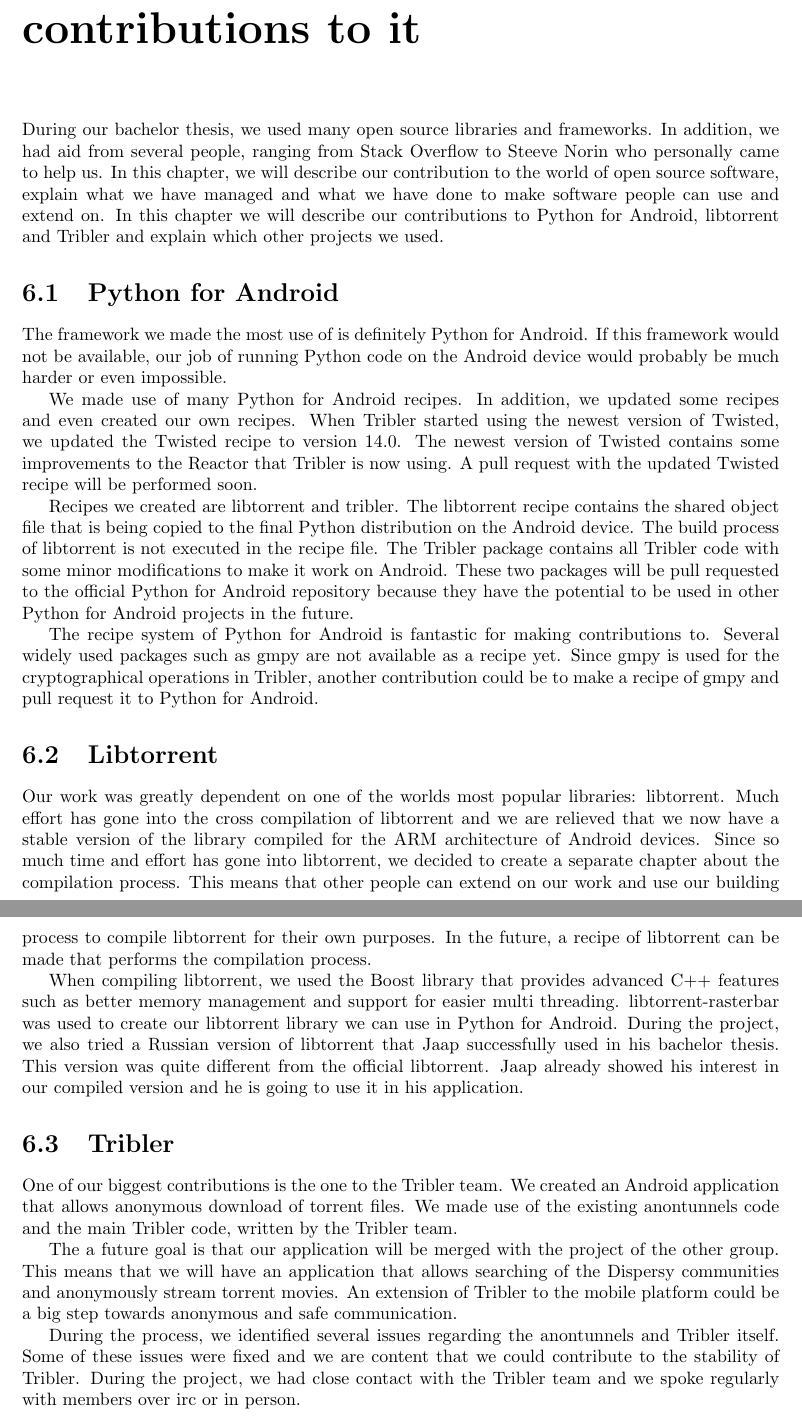
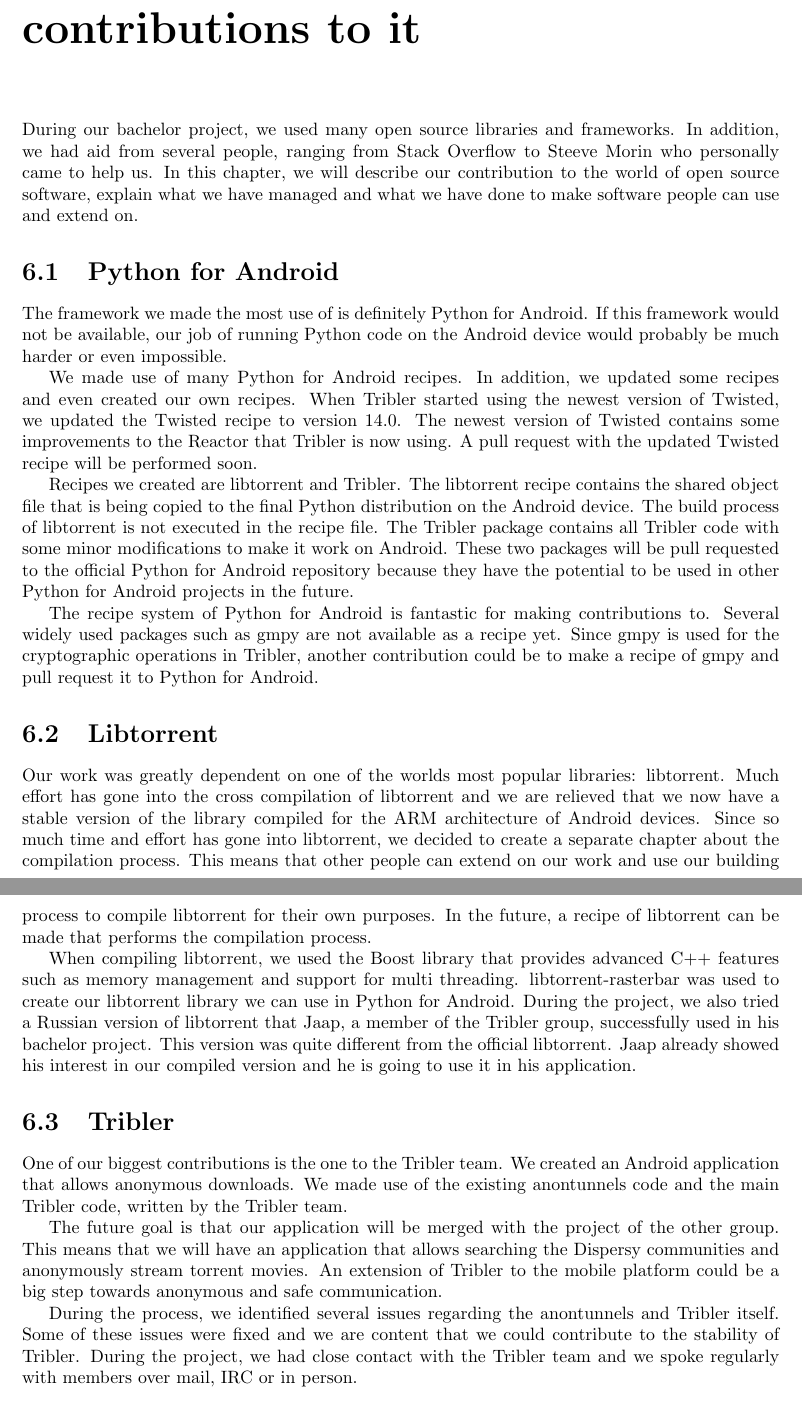
Before and after one commit to rjagerman/AT3, a LaTeX thesis (Reports/report.tex, which reads Reports/contributions/introduction.tex, Reports/contributions/libtorrent.tex, Reports/contributions/pythonforandroid.tex): two parts of pages 30 and 31 of 51, joined at a grey line, cut so that both start at the same text. Compiled offline with pdfLaTeX.

Commit message:
Proof read chapter 6

```diff
--- a/Reports/contributions/introduction.tex
+++ b/Reports/contributions/introduction.tex
@@ -1 +1 @@
-During our bachelor thesis, we used many open source libraries and frameworks. In addition, we had aid from several people, ranging from Stack Overflow to Steeve Norin who personally came to help us. In this chapter, we will describe our contribution to the world of open source software, explain what we have managed and what we have done to make software people can use and extend on. In this chapter we will describe our contributions to Python for Android, libtorrent and Tribler and explain which other projects we used.
+During our bachelor project, we used many open source libraries and frameworks. In addition, we had aid from several people, ranging from Stack Overflow to Steeve Morin who personally came to help us. In this chapter, we will describe our contribution to the world of open source software, explain what we have managed and what we have done to make software people can use and extend on.
--- a/Reports/contributions/libtorrent.tex
+++ b/Reports/contributions/libtorrent.tex
@@ -1,4 +1,4 @@
 \section{Libtorrent}
 	Our work was greatly dependent on one of the worlds most popular libraries: libtorrent. Much effort has gone into the cross compilation of libtorrent and we are relieved that we now have a stable version of the library compiled for the ARM architecture of Android devices. Since so much time and effort has gone into libtorrent, we decided to create a separate chapter about the compilation process. This means that other people can extend on our work and use our building process to compile libtorrent for their own purposes. In the future, a recipe of libtorrent can be made that performs the compilation process.
 
-	When compiling libtorrent, we used the Boost library that provides advanced C++ features such as better memory management and support for easier multi threading. libtorrent-rasterbar was used to create our libtorrent library we can use in Python for Android. During the project, we also tried a Russian version of libtorrent that Jaap successfully used in his bachelor thesis. This version was quite different from the official libtorrent. Jaap already showed his interest in our compiled version and he is going to use it in his application.
+	When compiling libtorrent, we used the Boost library that provides advanced C++ features such as memory management and support for multi threading. libtorrent-rasterbar was used to create our libtorrent library we can use in Python for Android. During the project, we also tried a Russian version of libtorrent that Jaap, a member of the Tribler group, successfully used in his bachelor project. This version was quite different from the official libtorrent. Jaap already showed his interest in our compiled version and he is going to use it in his application.
--- a/Reports/contributions/pythonforandroid.tex
+++ b/Reports/contributions/pythonforandroid.tex
@@ -3,6 +3,6 @@
 
 	We made use of many Python for Android recipes. In addition, we updated some recipes and even created our own recipes. When Tribler started using the newest version of Twisted, we updated the Twisted recipe to version 14.0. The newest version of Twisted contains some improvements to the Reactor that Tribler is now using. A pull request with the updated Twisted recipe will be performed soon.
 
-	Recipes we created are libtorrent and tribler. The libtorrent recipe contains the shared object file that is being copied to the final Python distribution on the Android device. The build process of libtorrent is not executed in the recipe file. The Tribler package contains all Tribler code with some minor modifications to make it work on Android. These two packages will be pull requested to the official Python for Android repository because they have the potential to be used in other Python for Android projects in the future.
+	Recipes we created are libtorrent and Tribler. The libtorrent recipe contains the shared object file that is being copied to the final Python distribution on the Android device. The build process of libtorrent is not executed in the recipe file. The Tribler package contains all Tribler code with some minor modifications to make it work on Android. These two packages will be pull requested to the official Python for Android repository because they have the potential to be used in other Python for Android projects in the future.
 
-	The recipe system of Python for Android is fantastic for making contributions to. Several widely used packages such as gmpy are not available as a recipe yet. Since gmpy is used for the cryptographical operations in Tribler, another contribution could be to make a recipe of gmpy and pull request it to Python for Android.
+	The recipe system of Python for Android is fantastic for making contributions to. Several widely used packages such as gmpy are not available as a recipe yet. Since gmpy is used for the cryptographic operations in Tribler, another contribution could be to make a recipe of gmpy and pull request it to Python for Android.
--- a/Reports/contributions/tribler.tex
+++ b/Reports/contributions/tribler.tex
@@ -1,6 +1,6 @@
 \section{Tribler}
-	One of our biggest contributions is the one to the Tribler team. We created an Android application that allows anonymous download of torrent files. We made use of the existing anontunnels code and the main Tribler code, written by the Tribler team.
+	One of our biggest contributions is the one to the Tribler team. We created an Android application that allows anonymous downloads. We made use of the existing anontunnels code and the main Tribler code, written by the Tribler team.
 
-	The a future goal is that our application will be merged with the project of the other group. This means that we will have an application that allows searching of the Dispersy communities and anonymously stream torrent movies. An extension of Tribler to the mobile platform could be a big step towards anonymous and safe communication.
+	The future goal is that our application will be merged with the project of the other group. This means that we will have an application that allows searching the Dispersy communities and anonymously stream torrent movies. An extension of Tribler to the mobile platform could be a big step towards anonymous and safe communication.
 
-	During the process, we identified several issues regarding the anontunnels and Tribler itself. Some of these issues were fixed and we are content that we could contribute to the stability of Tribler. During the project, we had close contact with the Tribler team and we spoke regularly with members over irc or in person.
+	During the process, we identified several issues regarding the anontunnels and Tribler itself. Some of these issues were fixed and we are content that we could contribute to the stability of Tribler. During the project, we had close contact with the Tribler team and we spoke regularly with members over mail, IRC or in person.
```
